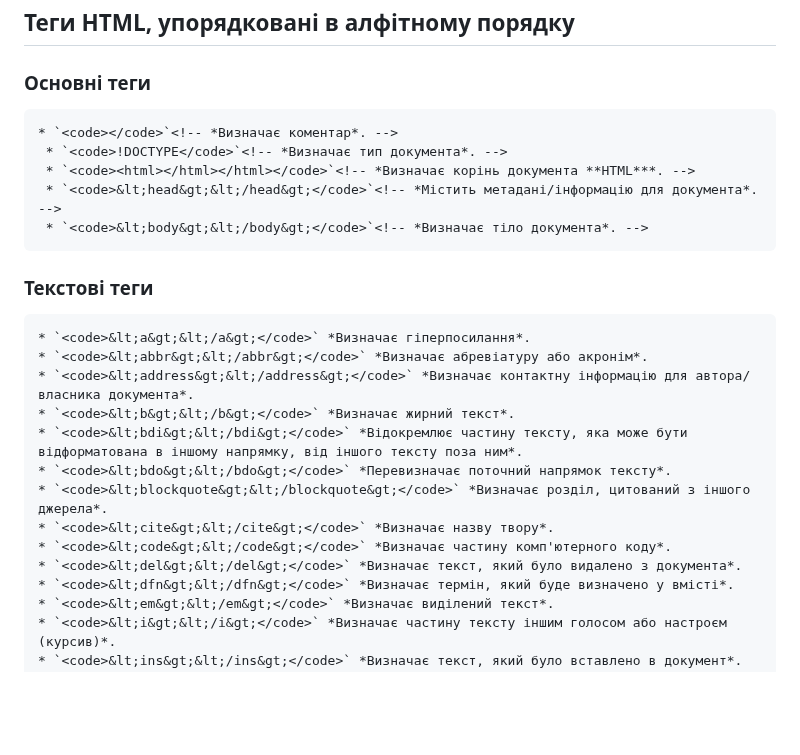
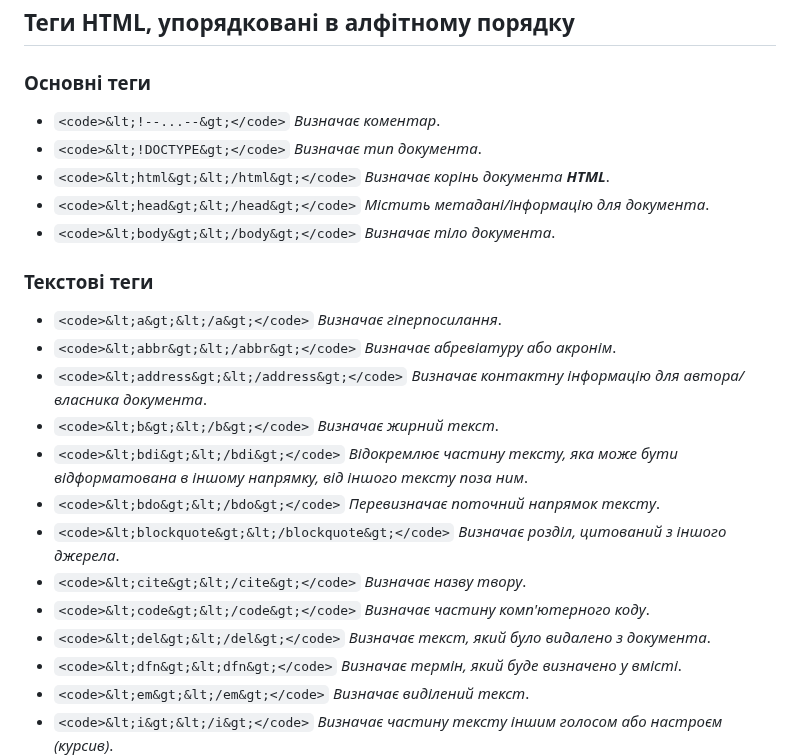
Before and after one commit to UlichIgor/HTML, a Markdown page: README.md, the part around one of its changes. GitHub-like rendering; blank space fills up the shorter version.

Commit message:
committed changes

````diff
--- a/README.md
+++ b/README.md
@@ -3,15 +3,15 @@
 ## Теги HTML, упорядковані в алфітному порядку
 
 ### Основні теги
-```html
-* `<code></code>`<!-- *Визначає коментар*. -->
- * `<code>!DOCTYPE</code>`<!-- *Визначає тип документа*. -->
- * `<code><html></html></html></code>`<!-- *Визначає корінь документа **HTML***. -->
- * `<code>&lt;head&gt;&lt;/head&gt;</code>`<!-- *Містить метадані/інформацію для документа*. -->
- * `<code>&lt;body&gt;&lt;/body&gt;</code>`<!-- *Визначає тіло документа*. -->
-```
+
+* `<code>&lt;!--...--&gt;</code>` *Визначає коментар*.
+* `<code>&lt;!DOCTYPE&gt;</code>` *Визначає тип документа*.
+* `<code>&lt;html&gt;&lt;/html&gt;</code>` *Визначає корінь документа **HTML***.
+* `<code>&lt;head&gt;&lt;/head&gt;</code>` *Містить метадані/інформацію для документа*.
+* `<code>&lt;body&gt;&lt;/body&gt;</code>` *Визначає тіло документа*.
+
 ### Текстові теги
-```html
+
 * `<code>&lt;a&gt;&lt;/a&gt;</code>` *Визначає гіперпосилання*.
 * `<code>&lt;abbr&gt;&lt;/abbr&gt;</code>` *Визначає абревіатуру або акронім*.
 * `<code>&lt;address&gt;&lt;/address&gt;</code>` *Визначає контактну інформацію для автора/власника документа*.
@@ -22,7 +22,7 @@
 * `<code>&lt;cite&gt;&lt;/cite&gt;</code>` *Визначає назву твору*.
 * `<code>&lt;code&gt;&lt;/code&gt;</code>` *Визначає частину комп'ютерного коду*.
 * `<code>&lt;del&gt;&lt;/del&gt;</code>` *Визначає текст, який було видалено з документа*.
-* `<code>&lt;dfn&gt;&lt;/dfn&gt;</code>` *Визначає термін, який буде визначено у вмісті*.
+* `<code>&lt;dfn&gt;&lt;dfn&gt;</code>` *Визначає термін, який буде визначено у вмісті*.
 * `<code>&lt;em&gt;&lt;/em&gt;</code>` *Визначає виділений текст*.
 * `<code>&lt;i&gt;&lt;/i&gt;</code>` *Визначає частину тексту іншим голосом або настроєм (курсив)*.
 * `<code>&lt;ins&gt;&lt;/ins&gt;</code>` *Визначає текст, який було вставлено в документ*.
````
Also changed, not shown: other parts of README.md (+1 -1 lines).
